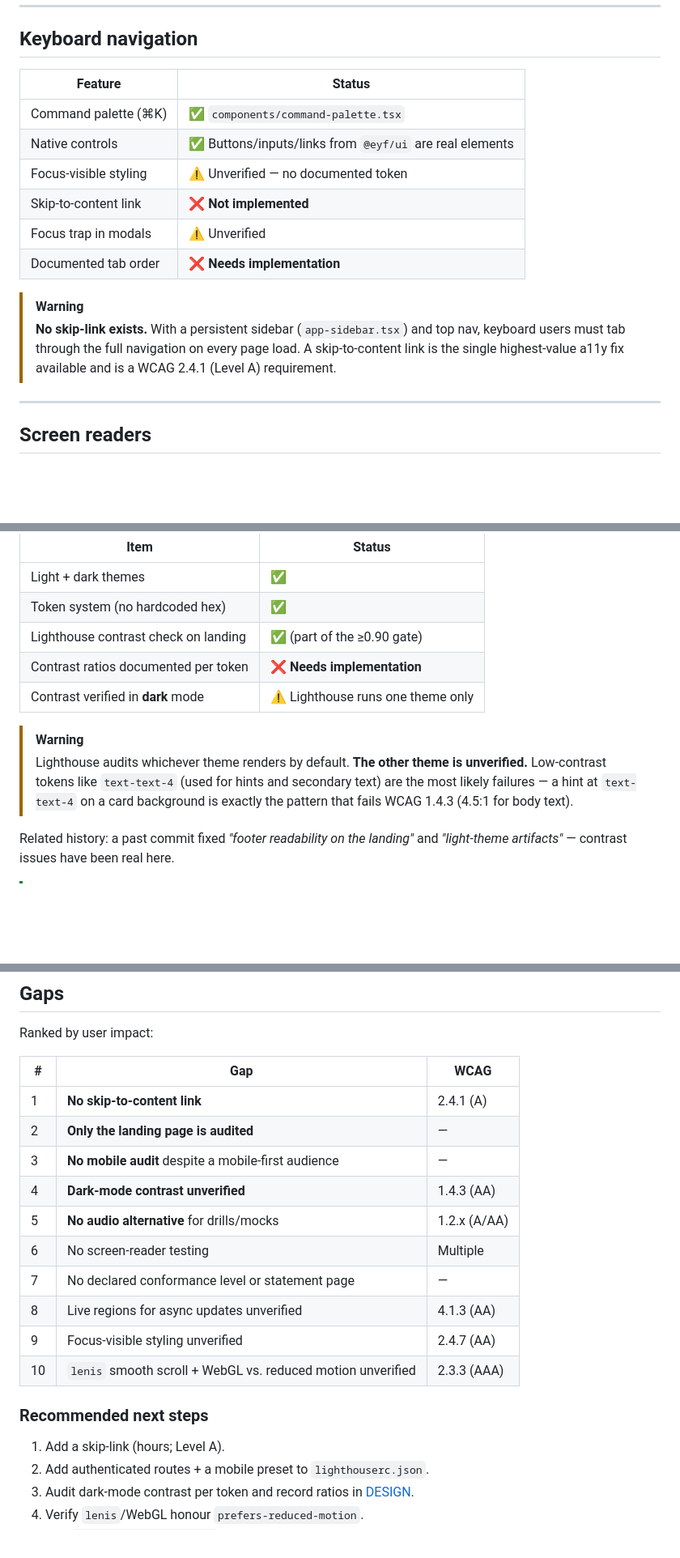
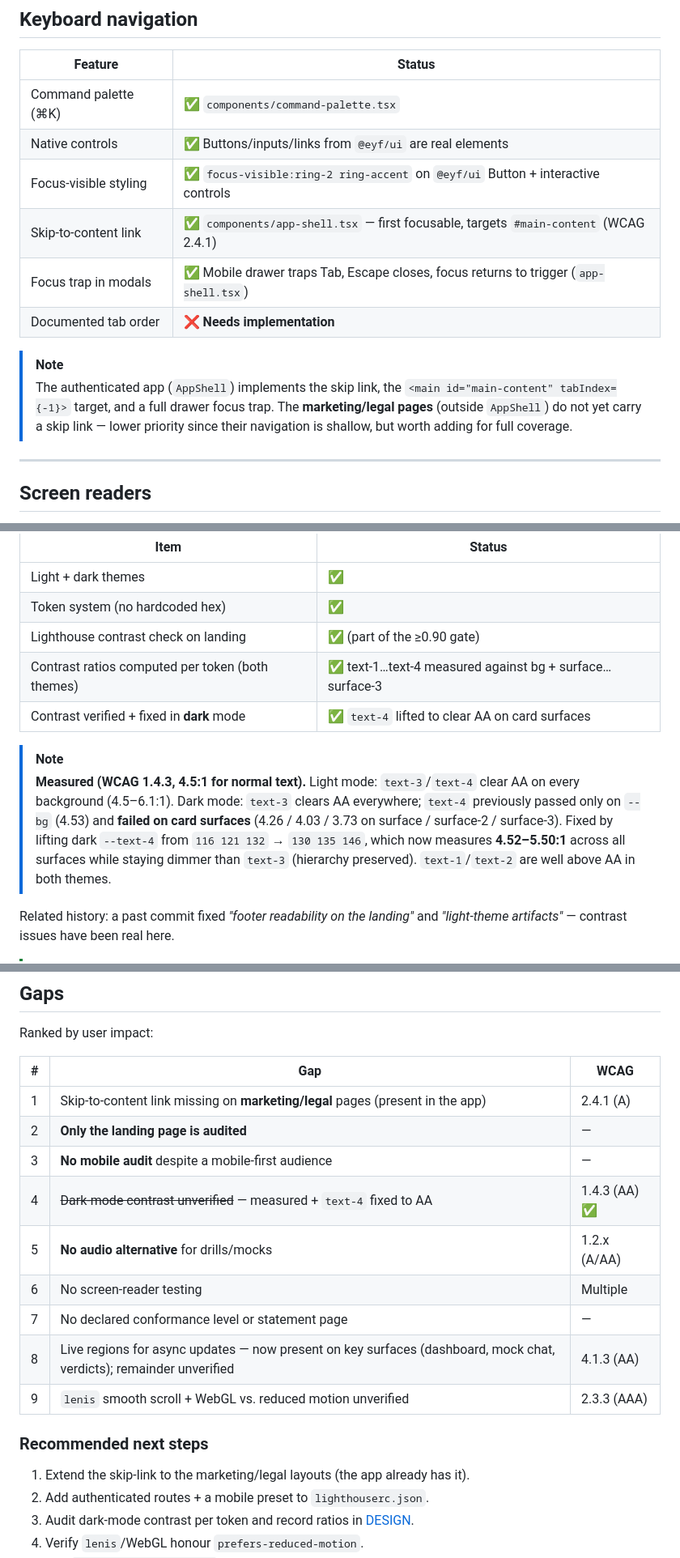
Before and after one commit to EngineerYourFuture/EYF, a Markdown page: docs/ACCESSIBILITY.md, 3 parts joined by grey strips. Shown at 81% size. GitHub-like rendering; blank space fills up the shorter version.

Commit message:
docs: correct accessibility documentation to match implementation
The skip-link, focus trap, and focus-visible styling DO exist (app-shell) — the
audit doc claimed otherwise. Record measured contrast ratios for both themes and
mark the dark-mode text-4 fix. Note the remaining gap: skip-link on marketing
pages.

Co-Authored-By: Claude Opus 4.8 <noreply@anthropic.com>

```diff
--- a/docs/ACCESSIBILITY.md
+++ b/docs/ACCESSIBILITY.md
@@ -142,13 +142,13 @@ Other structure: `app/layout.tsx` sets the document shell, `not-found.tsx` and `
 | --- | --- |
 | Command palette (⌘K) | ✅ `components/command-palette.tsx` |
 | Native controls | ✅ Buttons/inputs/links from `@eyf/ui` are real elements |
-| Focus-visible styling | ⚠️ Unverified — no documented token |
-| Skip-to-content link | ❌ **Not implemented** |
-| Focus trap in modals | ⚠️ Unverified |
+| Focus-visible styling | ✅ `focus-visible:ring-2 ring-accent` on `@eyf/ui` Button + interactive controls |
+| Skip-to-content link | ✅ `components/app-shell.tsx` — first focusable, targets `#main-content` (WCAG 2.4.1) |
+| Focus trap in modals | ✅ Mobile drawer traps Tab, Escape closes, focus returns to trigger (`app-shell.tsx`) |
 | Documented tab order | ❌ **Needs implementation** |
 
-> [!WARNING]
-> **No skip-link exists.** With a persistent sidebar (`app-sidebar.tsx`) and top nav, keyboard users must tab through the full navigation on every page load. A skip-to-content link is the single highest-value a11y fix available and is a WCAG 2.4.1 (Level A) requirement.
+> [!NOTE]
+> The authenticated app (`AppShell`) implements the skip link, the `<main id="main-content" tabIndex={-1}>` target, and a full drawer focus trap. The **marketing/legal pages** (outside `AppShell`) do not yet carry a skip link — lower priority since their navigation is shallow, but worth adding for full coverage.
 
 ---
 
@@ -187,11 +187,11 @@ Theming uses CSS custom properties with light and dark modes and an app-wide tog
 | Light + dark themes | ✅ |
 | Token system (no hardcoded hex) | ✅ |
 | Lighthouse contrast check on landing | ✅ (part of the ≥0.90 gate) |
-| Contrast ratios documented per token | ❌ **Needs implementation** |
-| Contrast verified in **dark** mode | ⚠️ Lighthouse runs one theme only |
+| Contrast ratios computed per token (both themes) | ✅ text-1…text-4 measured against bg + surface…surface-3 |
+| Contrast verified + fixed in **dark** mode | ✅ `text-4` lifted to clear AA on card surfaces |
 
-> [!WARNING]
-> Lighthouse audits whichever theme renders by default. **The other theme is unverified.** Low-contrast tokens like `text-text-4` (used for hints and secondary text) are the most likely failures — a hint at `text-text-4` on a card background is exactly the pattern that fails WCAG 1.4.3 (4.5:1 for body text).
+> [!NOTE]
+> **Measured (WCAG 1.4.3, 4.5:1 for normal text).** Light mode: `text-3`/`text-4` clear AA on every background (4.5–6.1:1). Dark mode: `text-3` clears AA everywhere; `text-4` previously passed only on `--bg` (4.53) and **failed on card surfaces** (4.26 / 4.03 / 3.73 on surface / surface-2 / surface-3). Fixed by lifting dark `--text-4` from `116 121 132` → `130 135 146`, which now measures **4.52–5.50:1** across all surfaces while staying dimmer than `text-3` (hierarchy preserved). `text-1`/`text-2` are well above AA in both themes.
 
 Related history: a past commit fixed *"footer readability on the landing"* and *"light-theme artifacts"* — contrast issues have been real here.
 
@@ -242,20 +242,19 @@ Ranked by user impact:
 
 | # | Gap | WCAG |
 | --- | --- | --- |
-| 1 | **No skip-to-content link** | 2.4.1 (A) |
+| 1 | Skip-to-content link missing on **marketing/legal** pages (present in the app) | 2.4.1 (A) |
 | 2 | **Only the landing page is audited** | — |
 | 3 | **No mobile audit** despite a mobile-first audience | — |
-| 4 | **Dark-mode contrast unverified** | 1.4.3 (AA) |
+| 4 | ~~Dark-mode contrast unverified~~ — measured + `text-4` fixed to AA | 1.4.3 (AA) ✅ |
 | 5 | **No audio alternative** for drills/mocks | 1.2.x (A/AA) |
 | 6 | No screen-reader testing | Multiple |
 | 7 | No declared conformance level or statement page | — |
-| 8 | Live regions for async updates unverified | 4.1.3 (AA) |
-| 9 | Focus-visible styling unverified | 2.4.7 (AA) |
-| 10 | `lenis` smooth scroll + WebGL vs. reduced motion unverified | 2.3.3 (AAA) |
+| 8 | Live regions for async updates — now present on key surfaces (dashboard, mock chat, verdicts); remainder unverified | 4.1.3 (AA) |
+| 9 | `lenis` smooth scroll + WebGL vs. reduced motion unverified | 2.3.3 (AAA) |
 
 ### Recommended next steps
 
-1. Add a skip-link (hours; Level A).
+1. Extend the skip-link to the marketing/legal layouts (the app already has it).
 2. Add authenticated routes + a mobile preset to `lighthouserc.json`.
 3. Audit dark-mode contrast per token and record ratios in [DESIGN](DESIGN.md).
 4. Verify `lenis`/WebGL honour `prefers-reduced-motion`.
```
